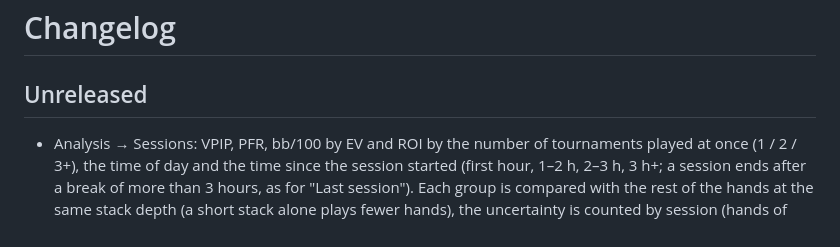
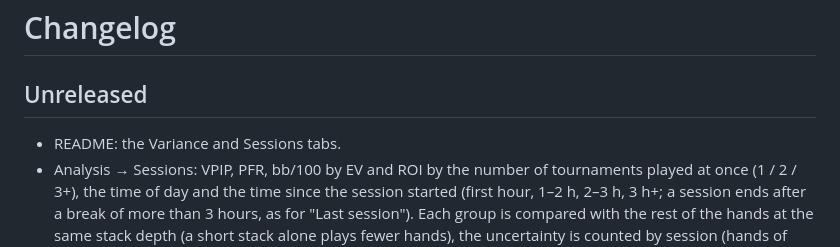
Before and after one commit to mikosz13/poker-tracker, a Markdown page: CHANGELOG.md, the part around the change. Rendered like a GitHub page.

```diff
--- a/CHANGELOG.md
+++ b/CHANGELOG.md
@@ -1,6 +1,7 @@
 # Changelog
 
 ## Unreleased
+- README: the Variance and Sessions tabs.
 - Analysis → Sessions: VPIP, PFR, bb/100 by EV and ROI by the number of tournaments played at once (1 / 2 / 3+), the
   time of day and the time since the session started (first hour, 1–2 h, 2–3 h, 3 h+; a session ends after a break of
   more than 3 hours, as for "Last session"). Each group is compared with the rest of the hands at the same stack depth
```
Also changed, not shown: README.md (+4 -0 lines).
